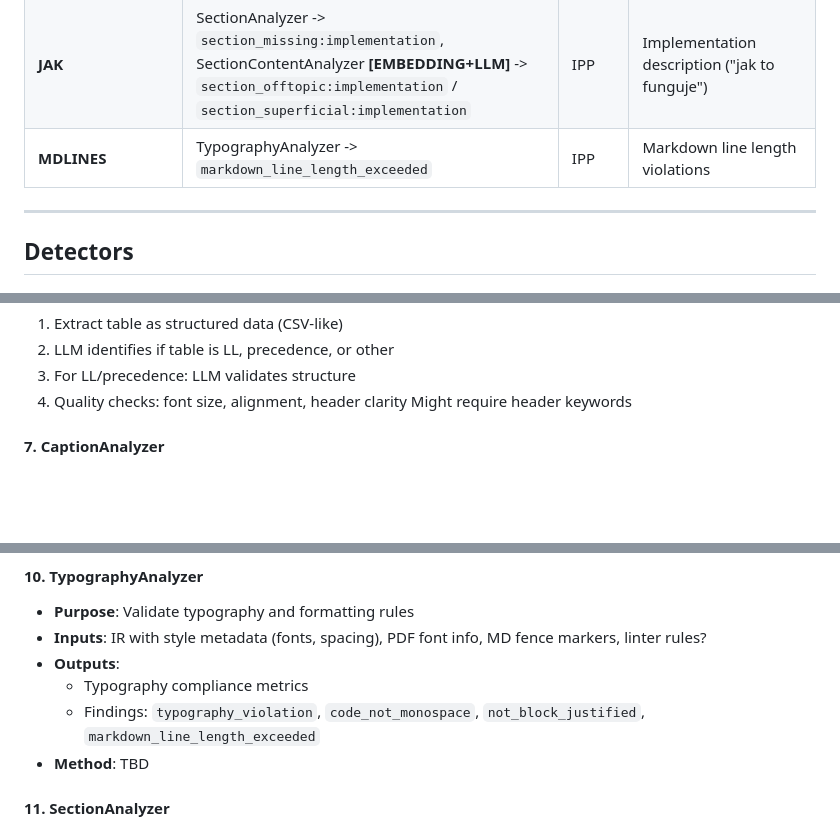
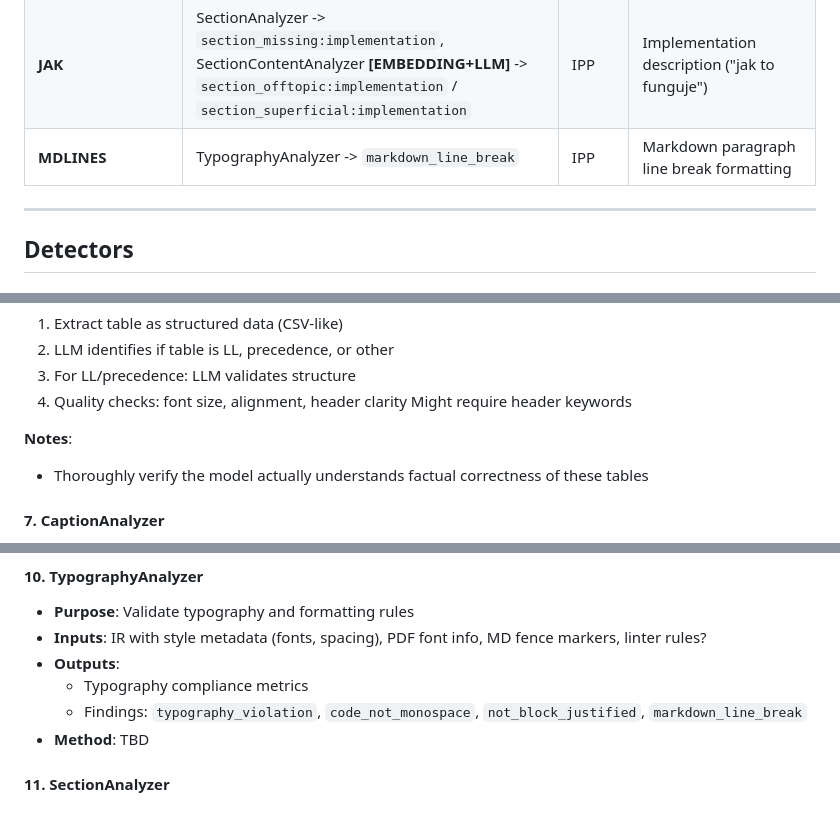
Before and after one commit to csirikk/doc-grader, a Markdown page: docs/assessment_criteria.md, 3 parts joined by grey strips. Drawn GitHub-style; blank space fills up the shorter version.

```diff
--- a/docs/assessment_criteria.md
+++ b/docs/assessment_criteria.md
@@ -40,7 +40,7 @@ This document maps detector findings to assessment criteria used in IFJ/IPP proj
 | **BADUML**         | DiagramAnalyzer **[VISION+OCR]** -> `uml_unreadable` / `uml_incorrect` / `uml_inconsistent`                                                                                 | IPP   | Poor quality UML                              |
 | **IR**             | SectionAnalyzer -> `section_missing:internal_representation`, SectionContentAnalyzer **[EMBEDDING+LLM]** -> `section_offtopic:internal_representation`                      | IPP   | Internal representation section               |
 | **JAK**            | SectionAnalyzer -> `section_missing:implementation`, SectionContentAnalyzer **[EMBEDDING+LLM]** -> `section_offtopic:implementation` / `section_superficial:implementation` | IPP   | Implementation description ("jak to funguje") |
-| **MDLINES**        | TypographyAnalyzer -> `markdown_line_length_exceeded`                                                                                                                       | IPP   | Markdown line length violations               |
+| **MDLINES**        | TypographyAnalyzer -> `markdown_line_break`                                                                                                                                 | IPP   | Markdown paragraph line break formatting      |
 
 ---
 
@@ -132,6 +140,10 @@ Process all images/tables.
  3. For LL/precedence: LLM validates structure
  4. Quality checks: font size, alignment, header clarity
  Might require header keywords
+
+**Notes**:
+
+- Thoroughly verify the model actually understands factual correctness of these tables
 
 #### 7. CaptionAnalyzer
 
@@ -207,7 +219,7 @@ Analyze text content with AI models.
 - **Inputs**: IR with style metadata (fonts, spacing), PDF font info, MD fence markers, linter rules?
 - **Outputs**:
   - Typography compliance metrics
-  - Findings: `typography_violation`, `code_not_monospace`, `not_block_justified`, `markdown_line_length_exceeded`
+  - Findings: `typography_violation`, `code_not_monospace`, `not_block_justified`, `markdown_line_break`
 - **Method**:
 TBD
 
```
Also changed, not shown: other parts of docs/assessment_criteria.md (+14 -5 lines).
